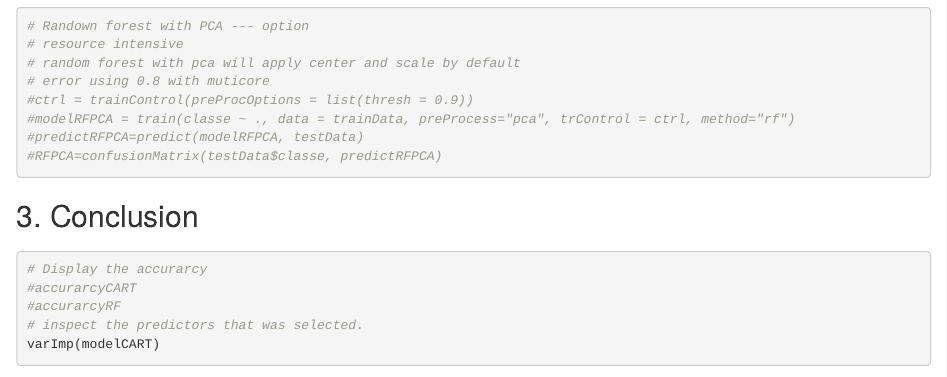
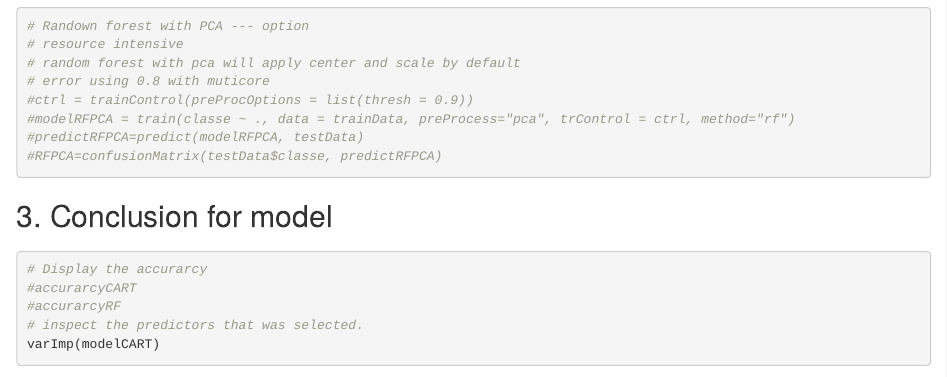
Before and after one commit to simboonhwa/predictionMotivation, an R Markdown document (Module8.Rmd): the page in a window 1100 px wide, from 3200 px down. Rendered offline with R 4.5, knitr and Pandoc, with nearby package versions; code that draws random numbers runs with fixed seeds of ours; some code elsewhere in the file could not run offline.

Commit message:
Update Module8.Rmd

````diff
--- a/Module8.Rmd
+++ b/Module8.Rmd
@@ -135,7 +135,7 @@ RF=confusionMatrix(testData$classe, predictRF)
 #RFPCA=confusionMatrix(testData$classe, predictRFPCA)
 ```
 ###
-## 3. Conclusion
+## 3. Conclusion for model
 ###
 ```{r}
 # Display the accurarcy
````
